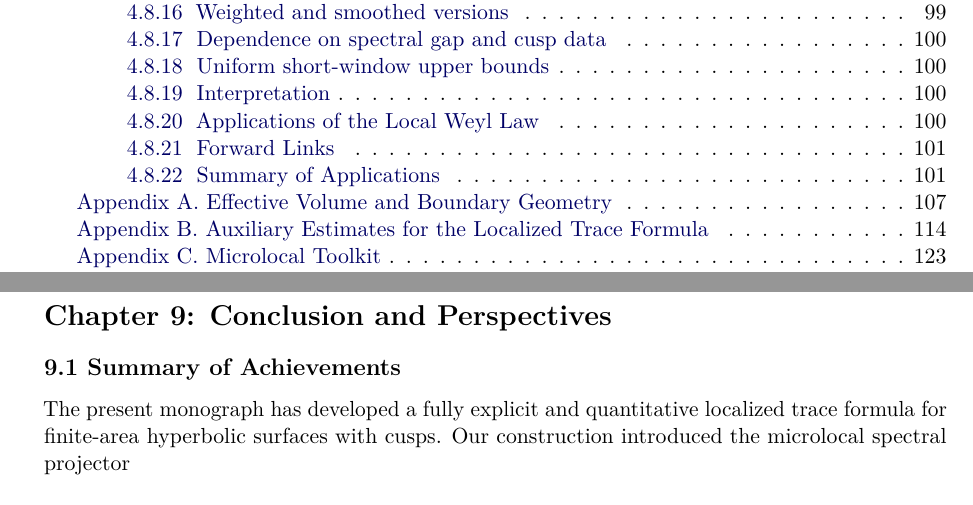
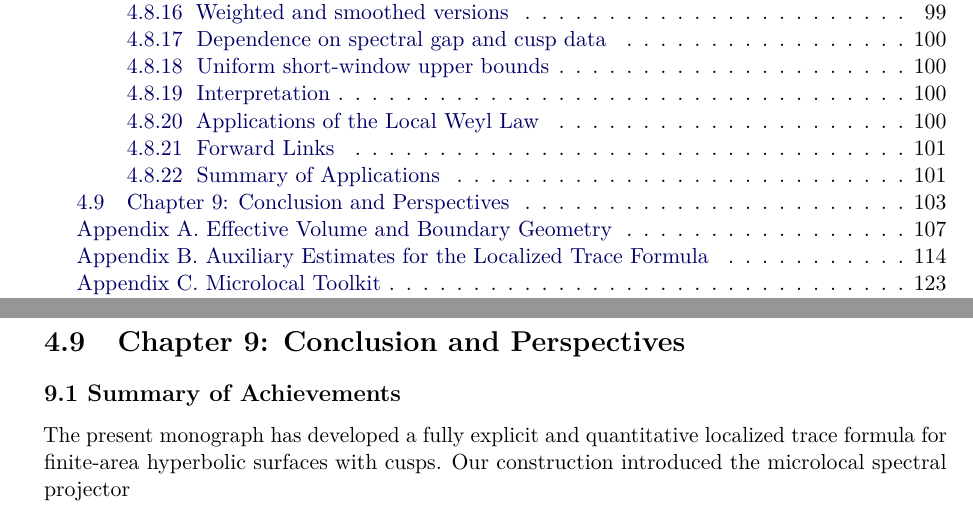
Before and after one commit to askohguharev-us/localized-trace-formula, a LaTeX thesis (src/main.tex, which reads src/conclusion/09-conclusion.tex): two parts of pages 4 and 104 of 168, joined at a grey line, cut so that both start at the same text. Compiled offline with pdfLaTeX.

Commit message:
Update 09-conclusion.tex

```diff
--- a/src/conclusion/09-conclusion.tex
+++ b/src/conclusion/09-conclusion.tex
@@ -1,6 +1,6 @@
 % --- Chapter 9: Conclusion and Perspectives (Part 1/4) ---
 
-\section*{Chapter 9: Conclusion and Perspectives}
+\section{Chapter 9: Conclusion and Perspectives}
 
 \subsection*{9.1 Summary of Achievements}
 
```
